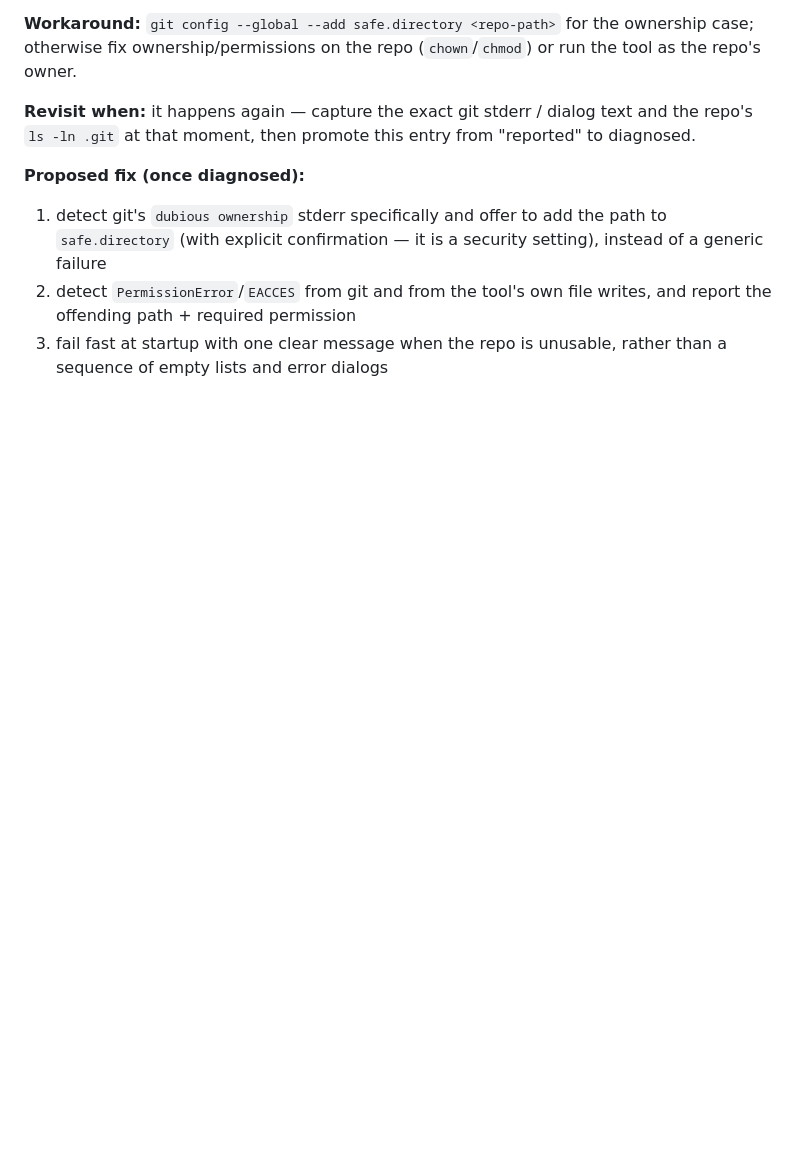
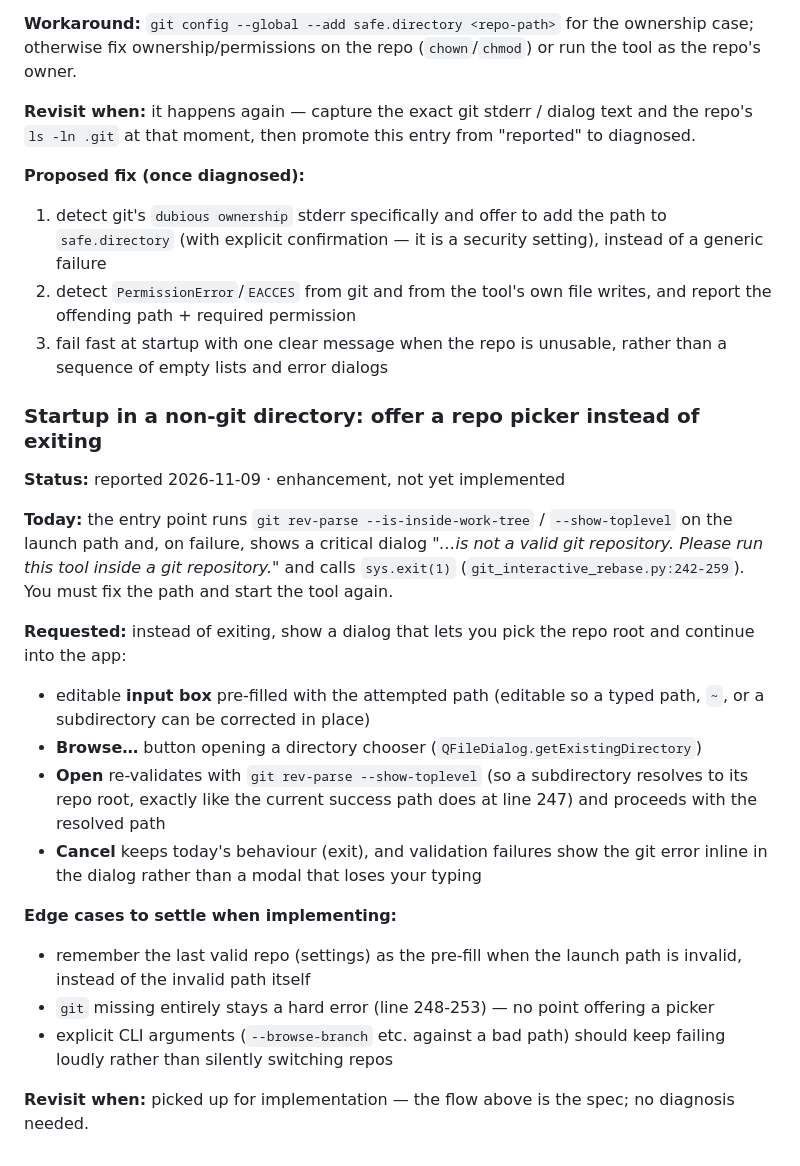
Before and after one commit to shyjun/git-interactive-rebase-gui-tool, a Markdown page: TODO.md, the part around the change. Drawn GitHub-style; blank space fills up the shorter version.

Commit message:
docs: add repo-picker entry to TODO.md
Third open entry: starting the tool in a non-git directory currently
shows 'not a valid git repository' and exits
(git_interactive_rebase.py:242-259). Instead, offer a dialog with an
editable path input (pre-filled), a Browse directory chooser, and Open
that re-validates via git rev-parse --show-toplevel and continues into
the app; Cancel keeps the current exit path, and validation errors show
inline.

Status 'reported, enhancement, not yet implemented' - the flow is the
spec, plus edge cases to settle: pre-fill from the last valid repo,
git-missing stays a hard error, explicit CLI args against a bad path
keep failing loudly.

```diff
--- a/TODO.md
+++ b/TODO.md
@@ -84,3 +84,37 @@ and the repo's `ls -ln .git` at that moment, then promote this entry from
    writes, and report the offending path + required permission
 3. fail fast at startup with one clear message when the repo is unusable,
    rather than a sequence of empty lists and error dialogs
+
+### Startup in a non-git directory: offer a repo picker instead of exiting
+
+**Status:** reported 2026-11-09 · enhancement, not yet implemented
+
+**Today:** the entry point runs `git rev-parse --is-inside-work-tree` /
+`--show-toplevel` on the launch path and, on failure, shows a critical dialog
+*"…is not a valid git repository. Please run this tool inside a git
+repository."* and calls `sys.exit(1)` (`git_interactive_rebase.py:242-259`).
+You must fix the path and start the tool again.
+
+**Requested:** instead of exiting, show a dialog that lets you pick the repo
+root and continue into the app:
+
+- editable **input box** pre-filled with the attempted path (editable so a
+  typed path, `~`, or a subdirectory can be corrected in place)
+- **Browse…** button opening a directory chooser (`QFileDialog.getExistingDirectory`)
+- **Open** re-validates with `git rev-parse --show-toplevel` (so a
+  subdirectory resolves to its repo root, exactly like the current success
+  path does at line 247) and proceeds with the resolved path
+- **Cancel** keeps today's behaviour (exit), and validation failures show the
+  git error inline in the dialog rather than a modal that loses your typing
+
+**Edge cases to settle when implementing:**
+
+- remember the last valid repo (settings) as the pre-fill when the launch
+  path is invalid, instead of the invalid path itself
+- `git` missing entirely stays a hard error (line 248-253) — no point offering
+  a picker
+- explicit CLI arguments (`--browse-branch` etc. against a bad path) should
+  keep failing loudly rather than silently switching repos
+
+**Revisit when:** picked up for implementation — the flow above is the spec;
+no diagnosis needed.
```
